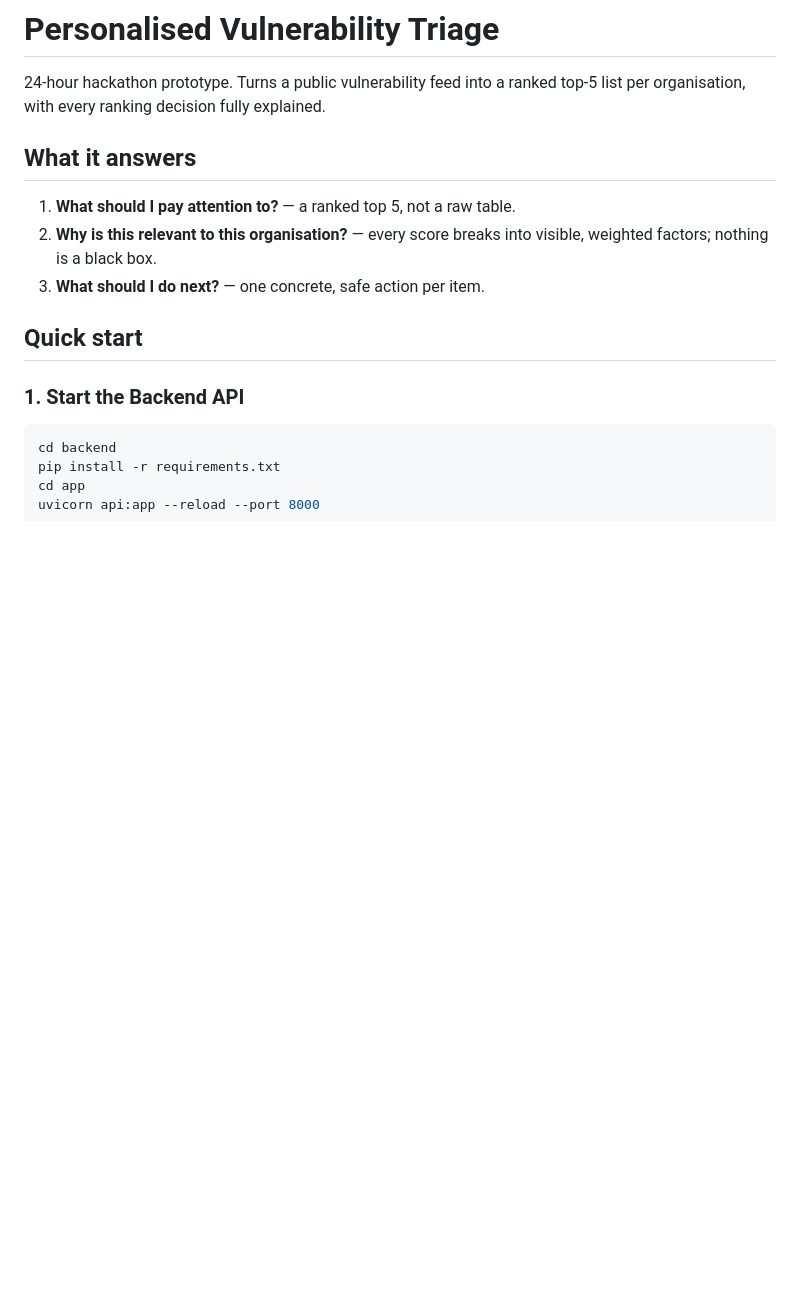
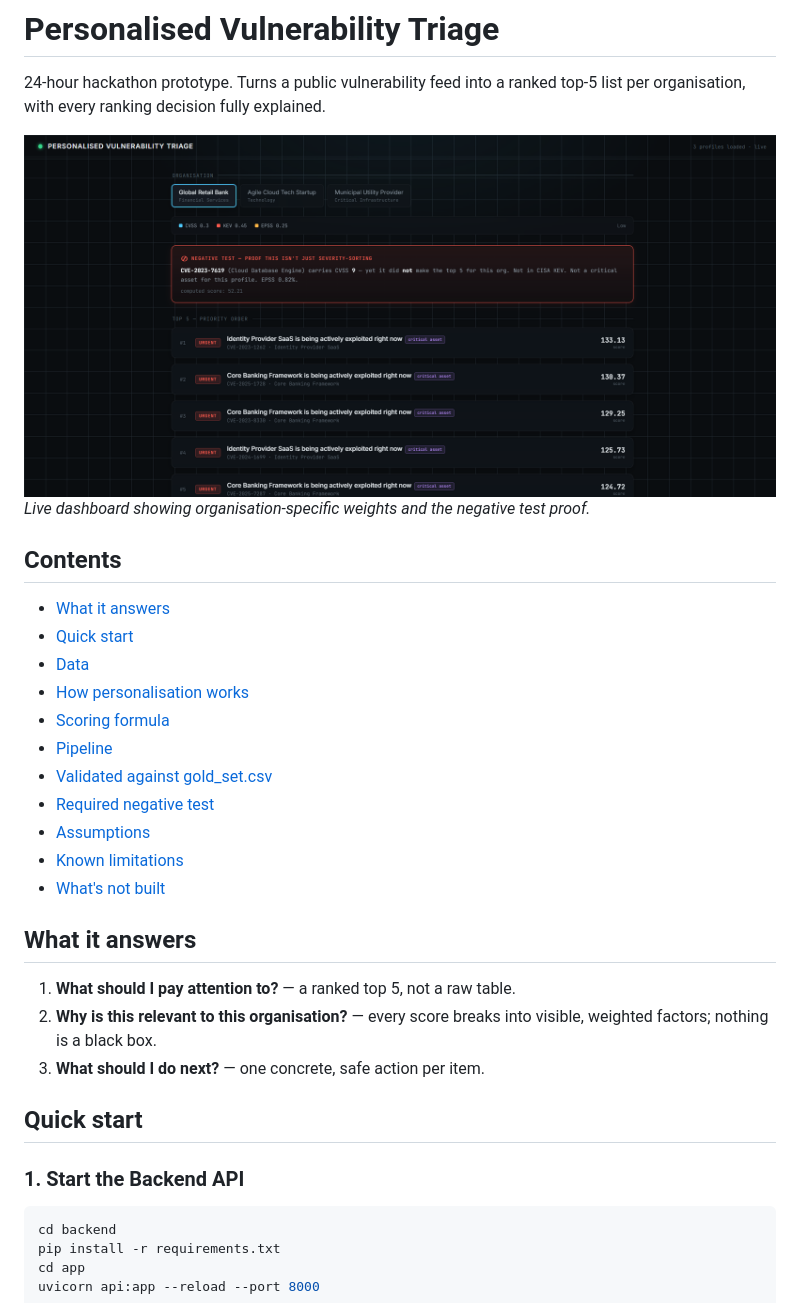
Before and after one commit to Sanjay20-AS/dynamo-vuln-triage, a Markdown page: README.md, the part around one of its changes. GitHub-like rendering; blank space fills up the shorter version.

```diff
--- a/README.md
+++ b/README.md
@@ -2,6 +4,22 @@
 
 24-hour hackathon prototype. Turns a public vulnerability feed into a ranked
 top-5 list per organisation, with every ranking decision fully explained.
+
+![Full dashboard view with organisation tabs, weight formula, and negative test panel](screenshots/dashboard-overview.png)
+*Live dashboard showing organisation-specific weights and the negative test proof.*
+
+## Contents
+- [What it answers](#what-it-answers)
+- [Quick start](#quick-start)
+- [Data](#data)
+- [How personalisation works](#how-personalisation-works)
+- [Scoring formula](#scoring-formula-fully-visible-in-every-result)
+- [Pipeline](#pipeline)
+- [Validated against gold_set.csv](#validated-against-gold_setcsv)
+- [Required negative test](#required-negative-test)
+- [Assumptions](#assumptions)
+- [Known limitations](#known-limitations)
+- [What's not built](#whats-not-built-out-of-scope-for-this-challenge)
 
 ## What it answers
 
```
Also changed, not shown: other parts of README.md (+43 -24 lines).
